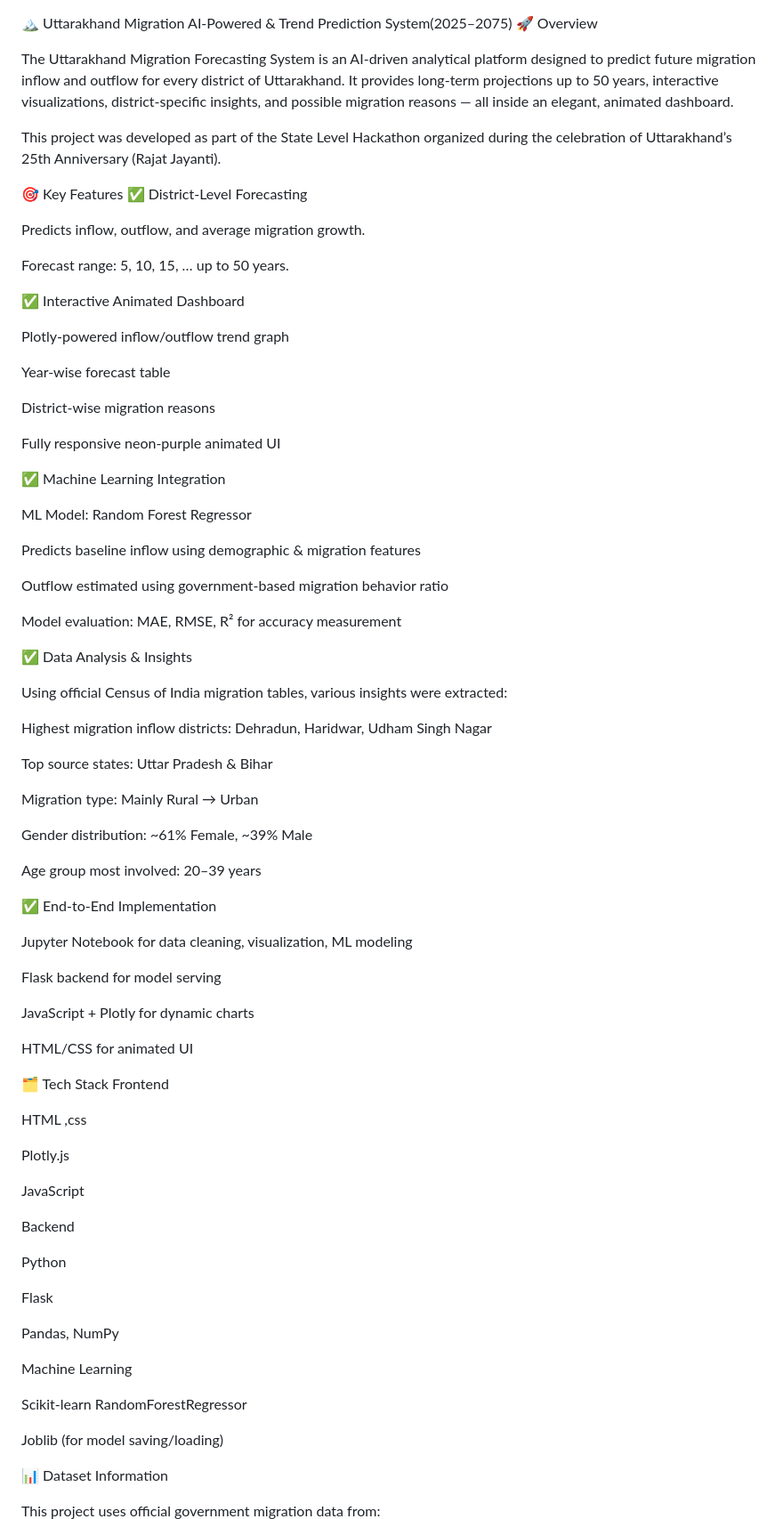
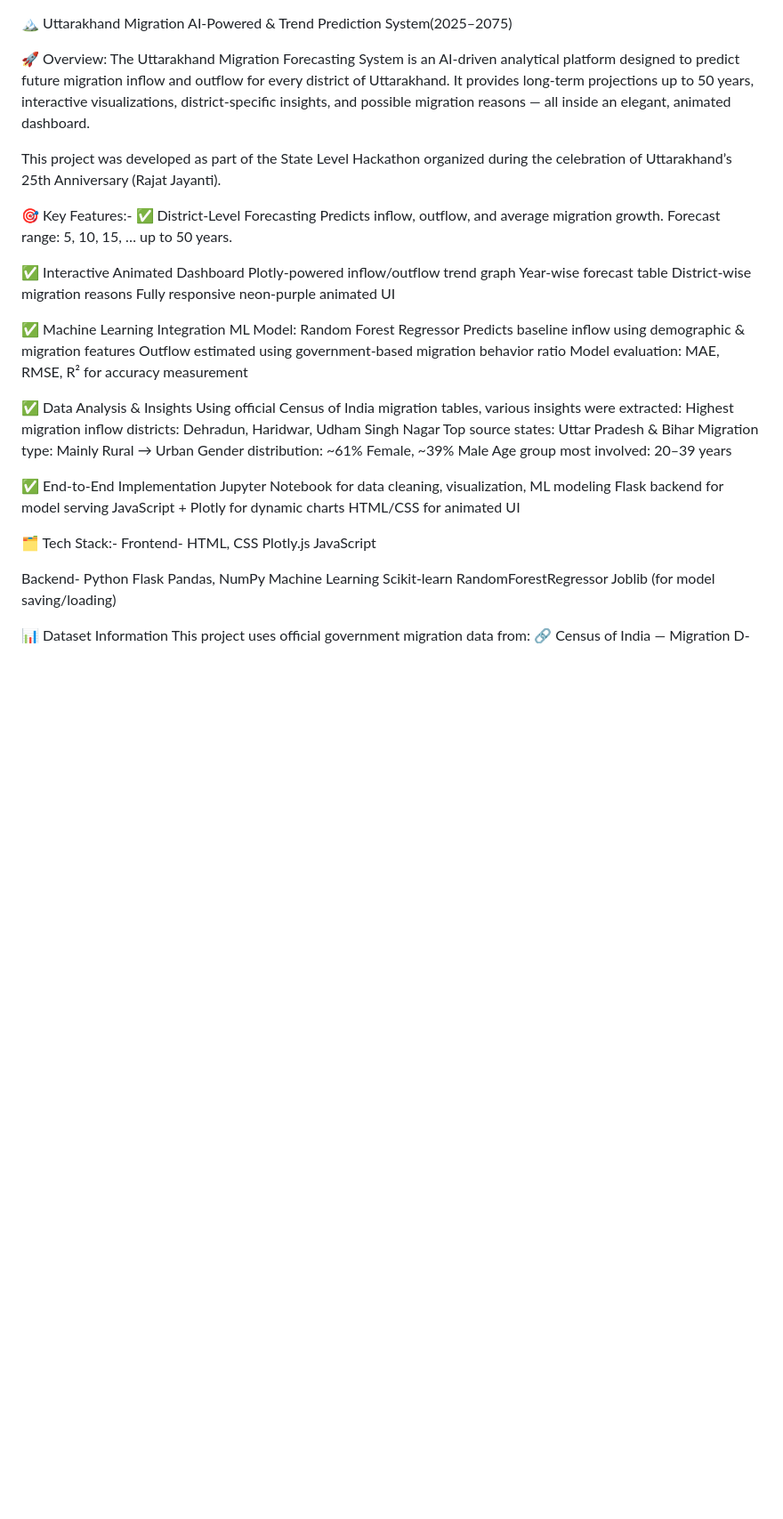
Before and after one commit to sUmiT-BhAtT-443/Uttrakhnad-Migration-AI-Powered-Trend-Prediction-System, a Markdown page: README.md, the part around one of its changes. Shown at 89% size. Rendered like a GitHub page; blank space fills up the shorter version.

Commit message:
Update README with project overview and features

```diff
--- a/README.md
+++ b/README.md
@@ -1,87 +1,56 @@
 🏔️ Uttarakhand Migration AI-Powered & Trend Prediction System(2025–2075)
-🚀 Overview
 
+🚀 Overview:
 The Uttarakhand Migration Forecasting System is an AI-driven analytical platform designed to predict future migration inflow and outflow for every district of Uttarakhand.
 It provides long-term projections up to 50 years, interactive visualizations, district-specific insights, and possible migration reasons — all inside an elegant, animated dashboard.
 
 This project was developed as part of the State Level Hackathon organized during the celebration of Uttarakhand’s 25th Anniversary (Rajat Jayanti).
 
-🎯 Key Features
+🎯 Key Features:-
 ✅ District-Level Forecasting
-
 Predicts inflow, outflow, and average migration growth.
-
 Forecast range: 5, 10, 15, … up to 50 years.
 
 ✅ Interactive Animated Dashboard
-
 Plotly-powered inflow/outflow trend graph
-
 Year-wise forecast table
-
 District-wise migration reasons
-
 Fully responsive neon-purple animated UI
 
 ✅ Machine Learning Integration
-
 ML Model: Random Forest Regressor
-
 Predicts baseline inflow using demographic & migration features
-
 Outflow estimated using government-based migration behavior ratio
-
 Model evaluation: MAE, RMSE, R² for accuracy measurement
 
 ✅ Data Analysis & Insights
-
 Using official Census of India migration tables, various insights were extracted:
-
 Highest migration inflow districts: Dehradun, Haridwar, Udham Singh Nagar
-
 Top source states: Uttar Pradesh & Bihar
-
 Migration type: Mainly Rural → Urban
-
 Gender distribution: ~61% Female, ~39% Male
-
 Age group most involved: 20–39 years
 
 ✅ End-to-End Implementation
-
 Jupyter Notebook for data cleaning, visualization, ML modeling
-
 Flask backend for model serving
-
 JavaScript + Plotly for dynamic charts
-
 HTML/CSS for animated UI
 
-🗂️ Tech Stack
-Frontend
-
-HTML ,css
-
+🗂️ Tech Stack:-
+Frontend-
+HTML, CSS
 Plotly.js
-
 JavaScript
 
-Backend
-
+Backend-
 Python
-
 Flask
-
 Pandas, NumPy
-
 Machine Learning
-
 Scikit-learn RandomForestRegressor
-
 Joblib (for model saving/loading)
 
 📊 Dataset Information
-
 This project uses official government migration data from:
-
 🔗 Census of India — Migration D-Series Tables (2011)
```
Also changed, not shown: other parts of README.md (+2 -43 lines).
